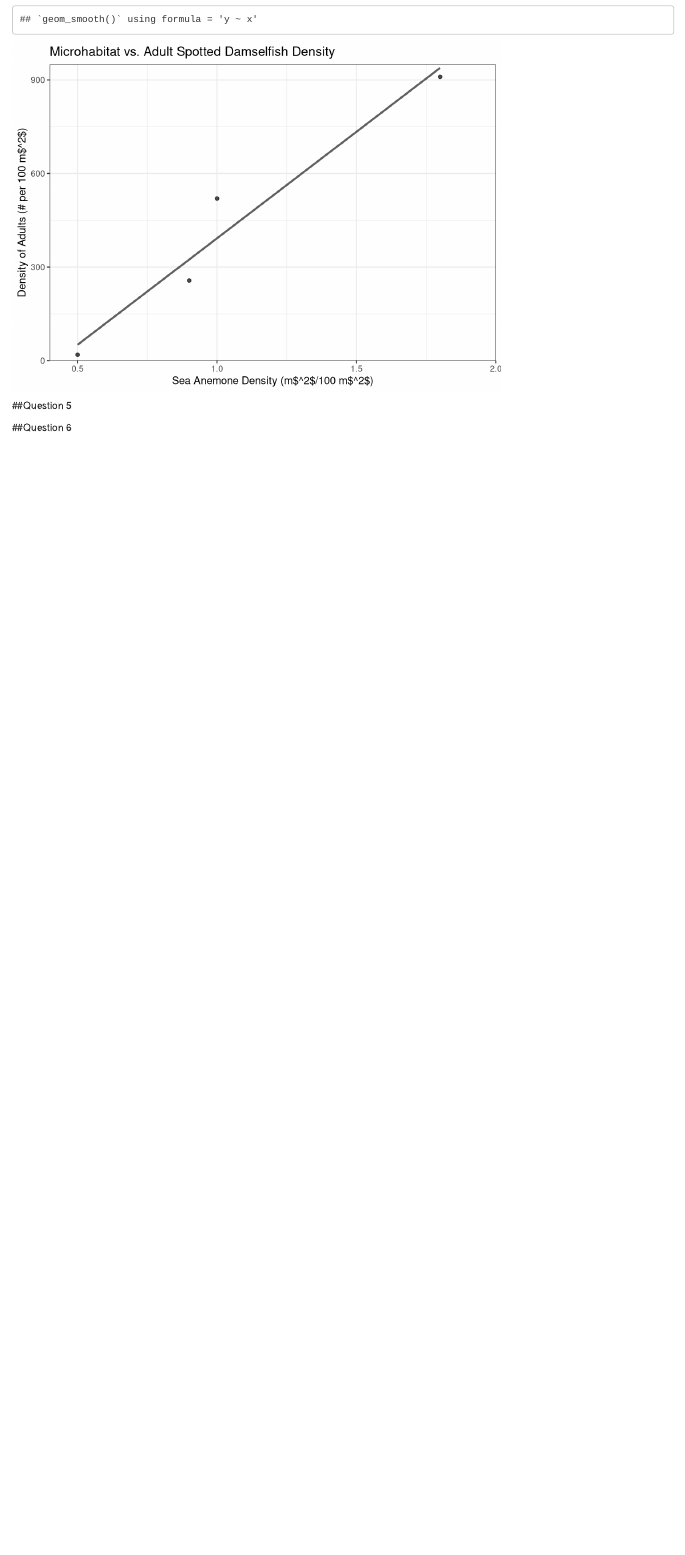
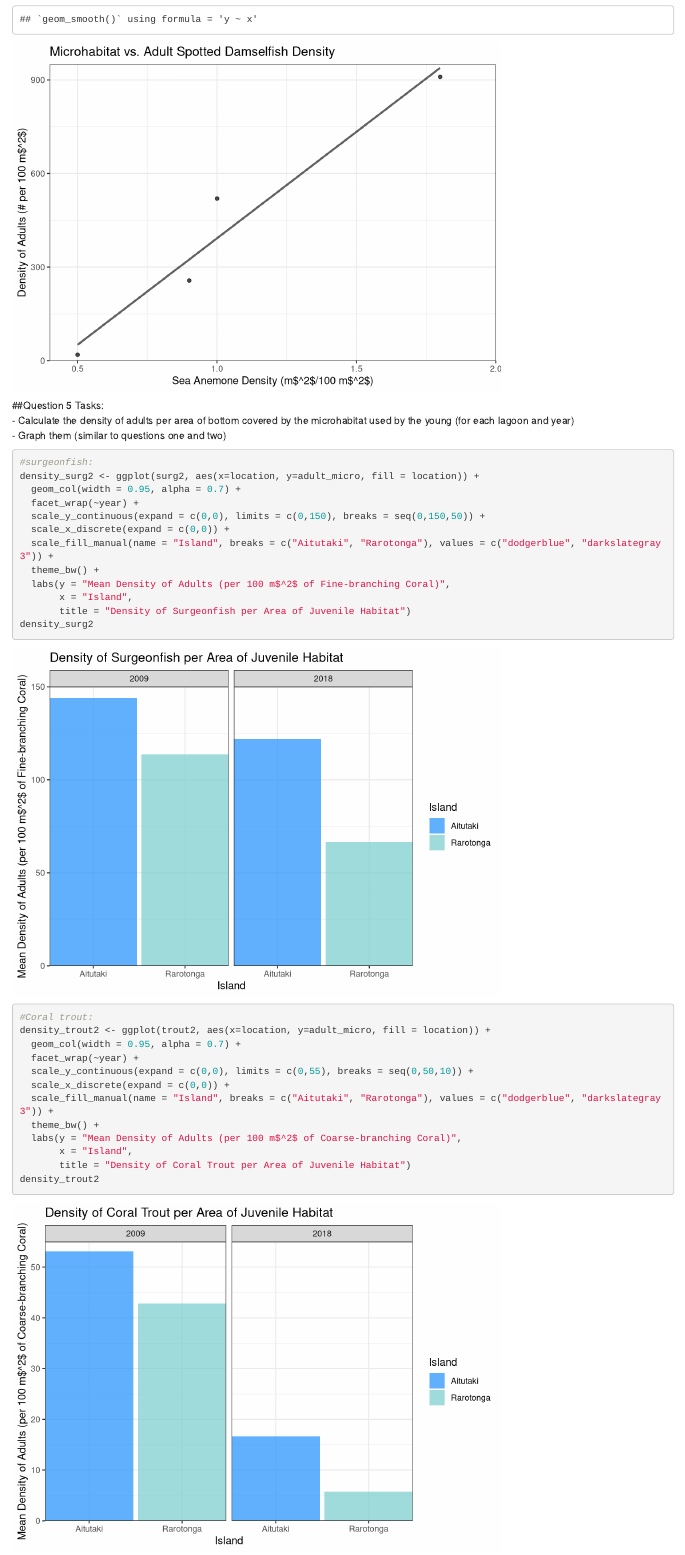
Before and after one commit to saraorofino/esm260_problemsets, an R Markdown document (problem_set_1/problem_set1.Rmd): the page in a window 1100 px wide, from 8150 px down. Rendered offline with R 4.5, knitr and Pandoc, with nearby package versions.

Commit message:
Graphs for #5

````diff
--- a/problem_set_1/problem_set1.Rmd
+++ b/problem_set_1/problem_set1.Rmd
@@ -355,6 +355,53 @@ scatter_sp2
 
 
 
+##Question 5
+Tasks:
+  - Calculate the density of adults per area of bottom covered by the microhabitat used by the young (for each lagoon and year)
+  - Graph them (similar to questions one and two)
 
-##Question 5
 
+```{r num5-density-calcs, include=FALSE}
+#surgeonfish:
+surg2 <- surg_calcs %>%
+  mutate("adult_micro" = density / micro_density)
+
+#coral trout:
+trout2 <- trout %>%
+  mutate("adult_micro" = density / micro_density)
+
+#yellow damsel:
+yellow2 <- yellow %>%
+  mutate("adult_micro" = density / micro_density)
+
+#spotted damsel:
+spotted2 <- spotted %>%
+  mutate("adult_micro" = density / micro_density)
+```
+
+```{r num5-graphs}
+#surgeonfish:
+density_surg2 <- ggplot(surg2, aes(x=location, y=adult_micro, fill = location)) +
+  geom_col(width = 0.95, alpha = 0.7) +
+  facet_wrap(~year) +
+  scale_y_continuous(expand = c(0,0), limits = c(0,150), breaks = seq(0,150,50)) +
+  scale_x_discrete(expand = c(0,0)) +
+  scale_fill_manual(name = "Island", breaks = c("Aitutaki", "Rarotonga"), values = c("dodgerblue", "darkslategray3")) +
+  theme_bw() +
+  labs(y = "Mean Density of Adults (per 100 m$^2$ of Fine-branching Coral)",
+       x = "Island",
+       title = "Density of Surgeonfish per Area of Juvenile Habitat")
+density_surg2
+
+#Coral trout:
+density_trout2 <- ggplot(trout2, aes(x=location, y=adult_micro, fill = location)) +
+  geom_col(width = 0.95, alpha = 0.7) +
+  facet_wrap(~year) +
+  scale_y_continuous(expand = c(0,0), limits = c(0,55), breaks = seq(0,50,10)) +
+  scale_x_discrete(expand = c(0,0)) +
+  scale_fill_manual(name = "Island", breaks = c("Aitutaki", "Rarotonga"), values = c("dodgerblue", "darkslategray3")) +
+  theme_bw() +
+  labs(y = "Mean Density of Adults (per 100 m$^2$ of Coarse-branching Coral)",
+       x = "Island",
+       title = "Density of Coral Trout per Area of Juvenile Habitat")
+density_trout2
````
Also changed, not shown: problem_set_1/problem_set1.Rmd (35 more changed lines).
